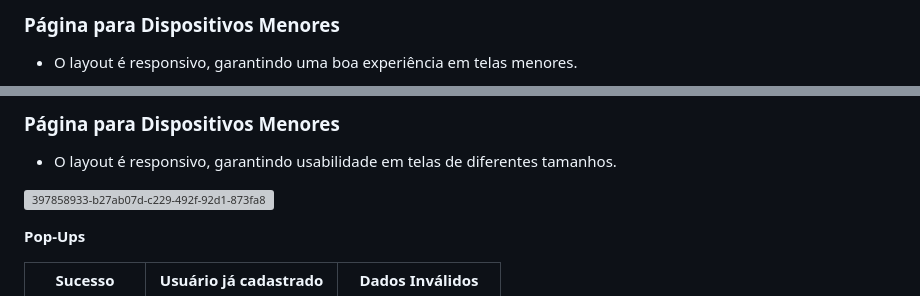
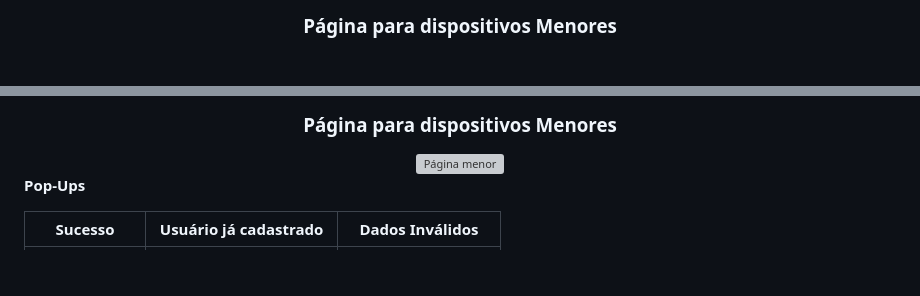
Before and after one commit to Brayandev0/BitJoin, a Markdown page: README.md, 2 parts joined by grey strips. Drawn GitHub-style; blank space fills up the shorter version; grey boxes are pictures that could not be loaded.

```diff
--- a/README.md
+++ b/README.md
@@ -71,4 +76,3 @@ Esta página exibe e disponibiliza as notícias mais recentes relacionadas ao me
 
-### **Página para Dispositivos Menores**
-- O layout é responsivo, garantindo uma boa experiência em telas menores.
+### **Página para dispositivos Menores**
 
@@ -116,8 +125,10 @@ Esta página permite que o usuário cadastre seu email para receber resumos sobr
 
-### **Página para Dispositivos Menores**
-- O layout é responsivo, garantindo usabilidade em telas de diferentes tamanhos.
+### **Página para dispositivos Menores**
 
-![397858933-b27ab07d-c229-492f-92d1-873fa892a1d8](https://github.com/user-attachments/assets/25045262-260f-4dea-ab80-626d424a6d21)
+</div>
+<div align="center">
+  <img src="https://github.com/user-attachments/assets/25045262-260f-4dea-ab80-626d424a6d21" alt="Página menor" />
+</div>
 
 **Pop-Ups**
 
```
Also changed, not shown: other parts of README.md (+18 -4 lines).
